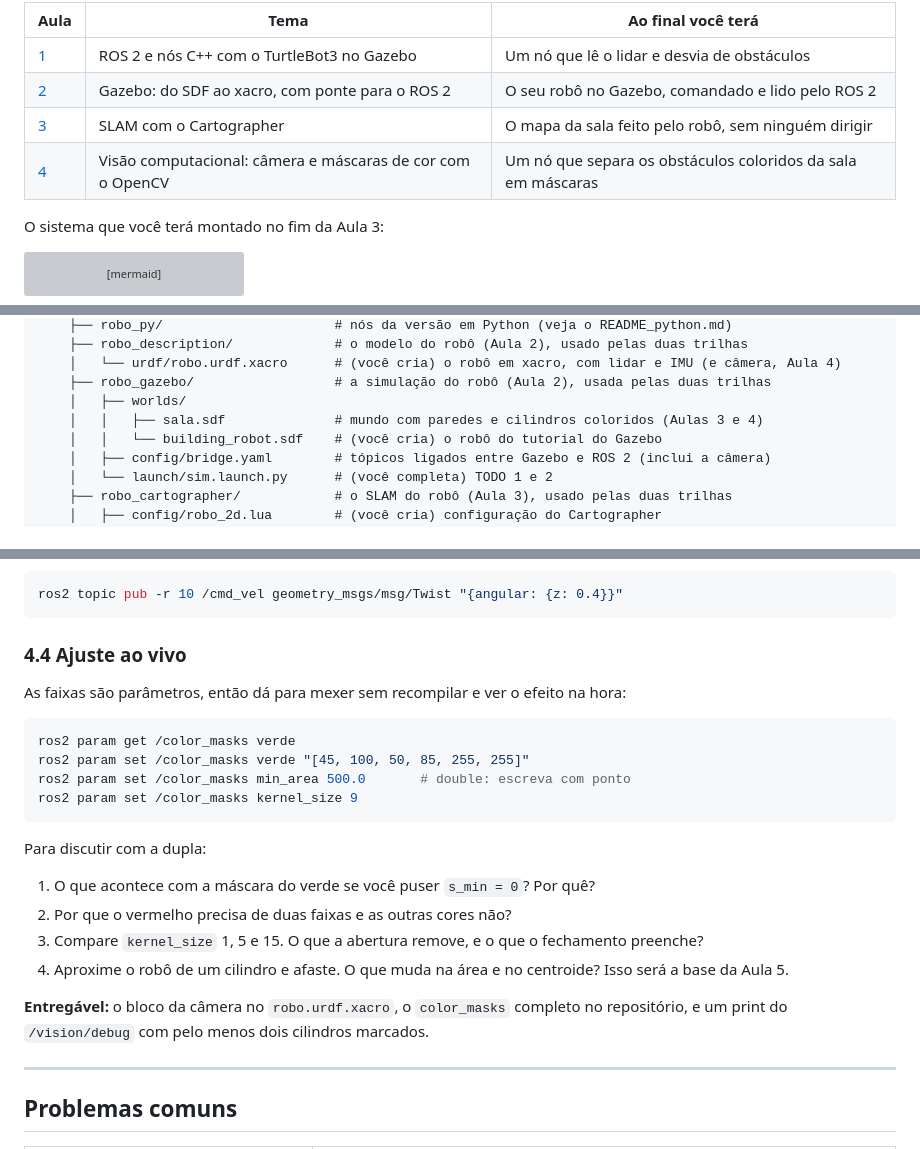
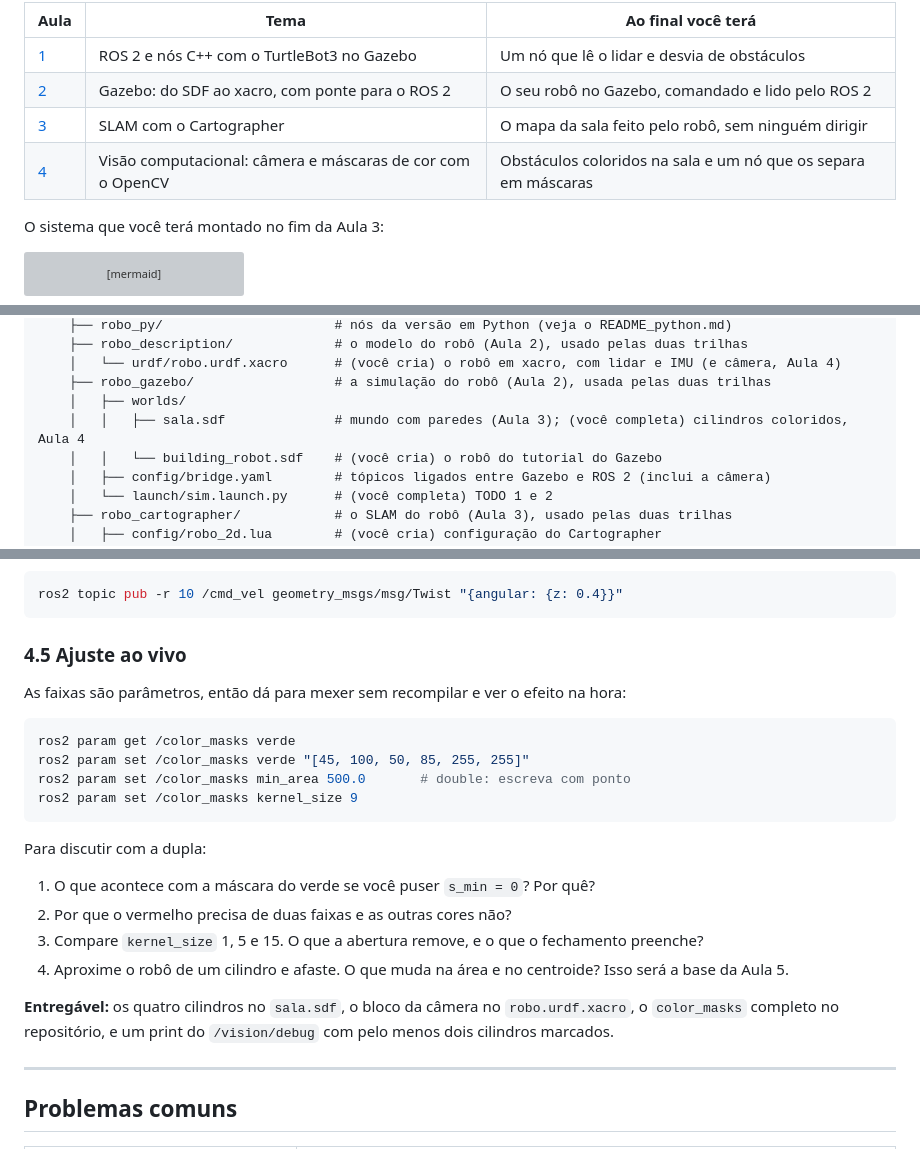
Before and after one commit to gustavorvillela/ros_workshop, a Markdown page: README.md, 3 parts joined by grey strips. Drawn GitHub-style; grey boxes are pictures that could not be loaded.

````diff
--- a/README.md
+++ b/README.md
@@ -9,7 +9,7 @@ Em 4 aulas de 2 h, você vai escrever nós C++ para o ROS 2, construir no Gazebo
 | [1](#aula-1--ros-2-e-nós-c-com-o-turtlebot3) | ROS 2 e nós C++ com o TurtleBot3 no Gazebo | Um nó que lê o lidar e desvia de obstáculos |
 | [2](#aula-2--gazebo-o-seu-robô-com-lidar-e-imu) | Gazebo: do SDF ao xacro, com ponte para o ROS 2 | O seu robô no Gazebo, comandado e lido pelo ROS 2 |
 | [3](#aula-3--slam-e-mapeamento-autônomo) | SLAM com o Cartographer | O mapa da sala feito pelo robô, sem ninguém dirigir |
-| [4](#aula-4--visão-computacional-com-opencv) | Visão computacional: câmera e máscaras de cor com o OpenCV | Um nó que separa os obstáculos coloridos da sala em máscaras |
+| [4](#aula-4--visão-computacional-com-opencv) | Visão computacional: câmera e máscaras de cor com o OpenCV | Obstáculos coloridos na sala e um nó que os separa em máscaras |
 
 O sistema que você terá montado no fim da Aula 3:
 
@@ -69,7 +69,7 @@ ros_workshop/
     │   └── urdf/robo.urdf.xacro      # (você cria) o robô em xacro, com lidar e IMU (e câmera, Aula 4)
     ├── robo_gazebo/                  # a simulação do robô (Aula 2), usada pelas duas trilhas
     │   ├── worlds/
-    │   │   ├── sala.sdf              # mundo com paredes e cilindros coloridos (Aulas 3 e 4)
+    │   │   ├── sala.sdf              # mundo com paredes (Aula 3); (você completa) cilindros coloridos, Aula 4
     │   │   └── building_robot.sdf    # (você cria) o robô do tutorial do Gazebo
     │   ├── config/bridge.yaml        # tópicos ligados entre Gazebo e ROS 2 (inclui a câmera)
     │   └── launch/sim.launch.py      # (você completa) TODO 1 e 2
@@ -769,7 +816,7 @@ No `rqt_image_view`, troque o tópico na lista do alto para ver cada `/vision/ma
 ros2 topic pub -r 10 /cmd_vel geometry_msgs/msg/Twist "{angular: {z: 0.4}}"
 ```
 
-### 4.4 Ajuste ao vivo
+### 4.5 Ajuste ao vivo
 
 As faixas são parâmetros, então dá para mexer sem recompilar e ver o efeito na hora:
 
@@ -787,7 +834,7 @@ Para discutir com a dupla:
 3. Compare `kernel_size` 1, 5 e 15. O que a abertura remove, e o que o fechamento preenche?
 4. Aproxime o robô de um cilindro e afaste. O que muda na área e no centroide? Isso será a base da Aula 5.
 
-**Entregável:** o bloco da câmera no `robo.urdf.xacro`, o `color_masks` completo no repositório, e um print do `/vision/debug` com pelo menos dois cilindros marcados.
+**Entregável:** os quatro cilindros no `sala.sdf`, o bloco da câmera no `robo.urdf.xacro`, o `color_masks` completo no repositório, e um print do `/vision/debug` com pelo menos dois cilindros marcados.
 
 ---
 
````
Also changed, not shown: other parts of README.md (+56 -7 lines), README_python.md (+60 -11 lines), docs/img/sala_cilindros.png (added), docs/img/sala_rota.png, 1 other file.
